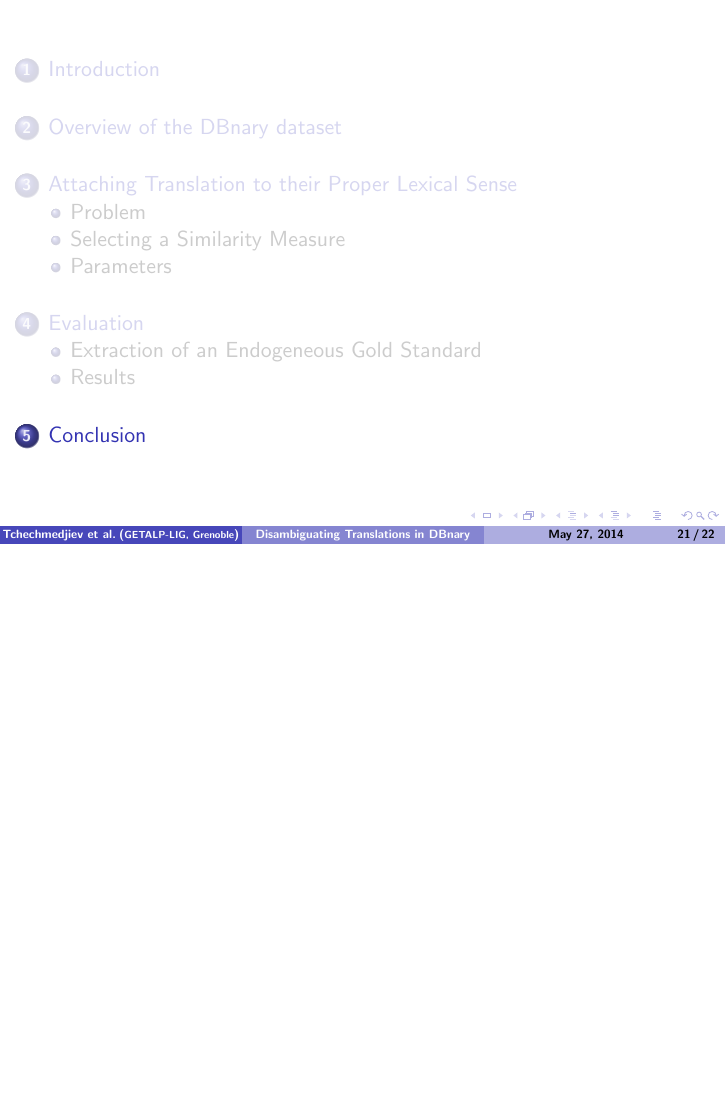
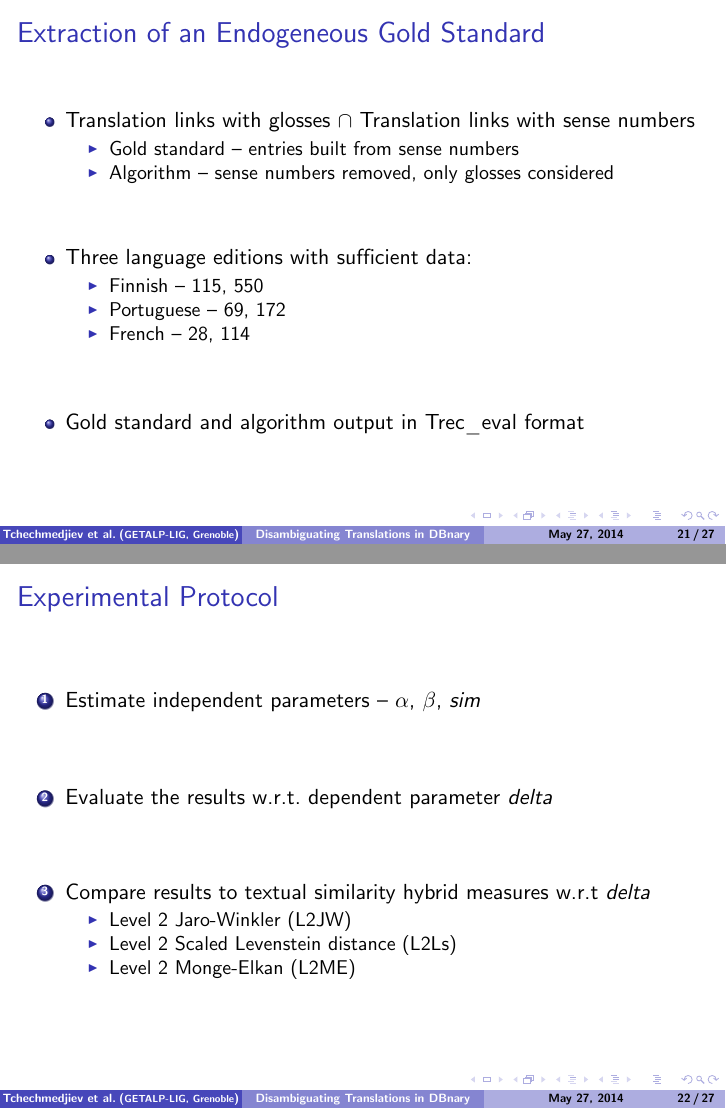
Before and after one commit to serasset/dbnary, LaTeX slides (doc/articles/ldl2014/dbnary-wsd-slides.tex): page 33 of 34 before the commit and pages 33 and 34 of 41 after it, the two joined at a grey line, the shorter picture padded with empty space. Compiled offline with pdfLaTeX.

Commit message:
Results added

```diff
--- a/doc/articles/ldl2014/dbnary-wsd-slides.tex
+++ b/doc/articles/ldl2014/dbnary-wsd-slides.tex
@@ -357,3 +358,40 @@
 \section{Evaluation}
 
 \subsection{Extraction of an Endogeneous Gold Standard}
+\begin{frame}
+	\frametitle{Extraction of an Endogeneous Gold Standard}
+	\begin{itemize}
+	\item Translation links with glosses $\cap$ Translation links with sense numbers
+	\begin{itemize}
+		\item Gold standard -- entries built from sense numbers
+		\item Algorithm -- sense numbers removed, only glosses considered
+	\end{itemize}
+
+	\vfill
+
+		\item Three language editions with sufficient data:
+		\begin{itemize}
+			\item Finnish -- 115,~550
+			\item Portuguese -- 69,~172
+			\item French -- 28,~114
+		\end{itemize}
+	\vfill
+	\item Gold standard and algorithm output in Trec\_eval format
+	\end{itemize}
+\end{frame}
+\subsection{Experimental Protocol}
+\begin{frame}
+	\frametitle{Experimental Protocol}
+	\begin{enumerate}
+	\item Estimate independent parameters -- \(\alpha\), \(\beta\), \(sim\)
+	\vfill
+	\item Evaluate the results w.r.t. dependent parameter \(delta\)
+	\vfill
+	\item Compare results to textual similarity hybrid measures w.r.t \(delta\)
+	\begin{itemize}
+	\item Level 2 Jaro-Winkler~(L2JW)
+	\item Level 2 Scaled Levenstein distance~(L2Ls)
+	\item Level 2 Monge-Elkan~(L2ME)
+	\end{itemize}
+	\end{enumerate}
+\end{frame}
```
Also changed, not shown: doc/articles/ldl2014/dbnary-wsd-slides.tex (69 more changed lines).
